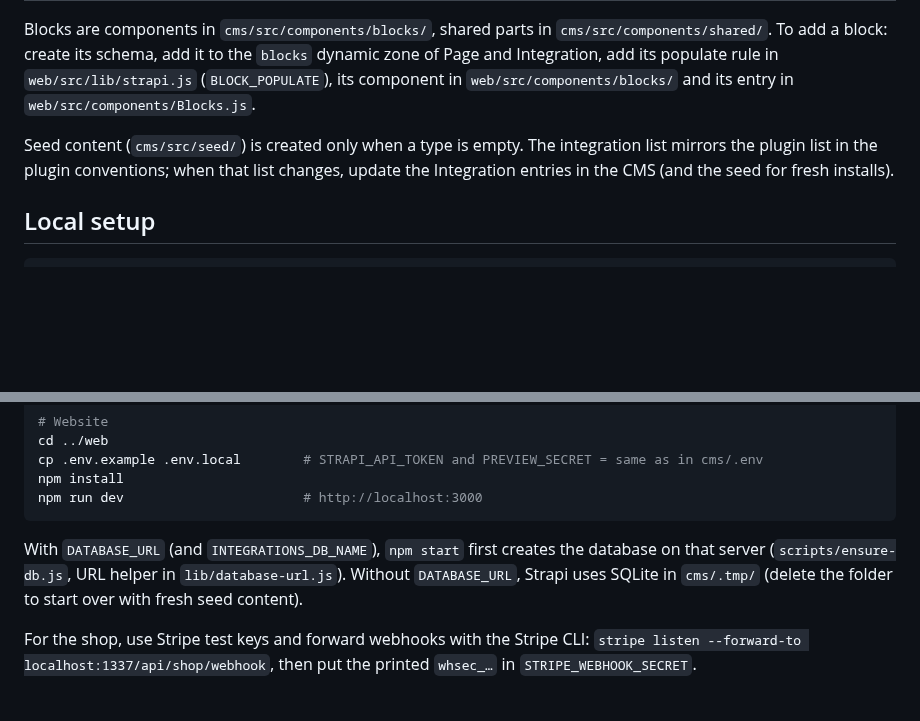
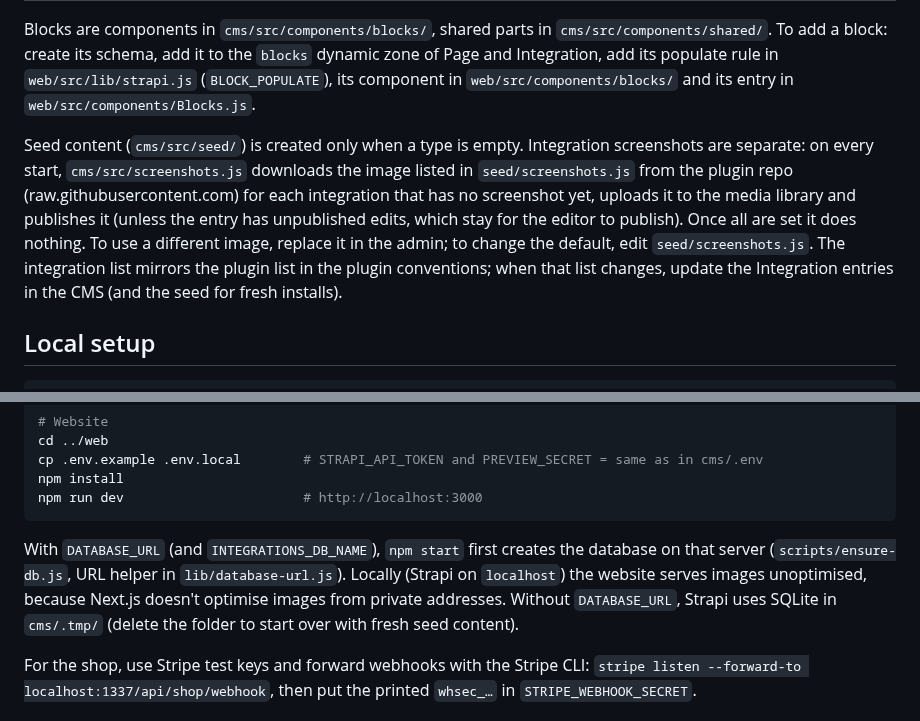
Before and after one commit to Supertext/Supertext-Integrations-Marketing, a Markdown page: docs/DEVELOPER.md, 2 parts joined by grey strips. GitHub-like rendering; blank space fills up the shorter version.

````diff
--- a/docs/DEVELOPER.md
+++ b/docs/DEVELOPER.md
@@ -29,7 +29,7 @@ Browser ──► web (Next.js 16, App Router) ──REST + read token──►
 
 Blocks are components in `cms/src/components/blocks/`, shared parts in `cms/src/components/shared/`. To add a block: create its schema, add it to the `blocks` dynamic zone of Page and Integration, add its populate rule in `web/src/lib/strapi.js` (`BLOCK_POPULATE`), its component in `web/src/components/blocks/` and its entry in `web/src/components/Blocks.js`.
 
-Seed content (`cms/src/seed/`) is created only when a type is empty. The integration list mirrors the plugin list in the plugin conventions; when that list changes, update the Integration entries in the CMS (and the seed for fresh installs).
+Seed content (`cms/src/seed/`) is created only when a type is empty. Integration screenshots are separate: on every start, `cms/src/screenshots.js` downloads the image listed in `seed/screenshots.js` from the plugin repo (raw.githubusercontent.com) for each integration that has no screenshot yet, uploads it to the media library and publishes it (unless the entry has unpublished edits, which stay for the editor to publish). Once all are set it does nothing. To use a different image, replace it in the admin; to change the default, edit `seed/screenshots.js`. The integration list mirrors the plugin list in the plugin conventions; when that list changes, update the Integration entries in the CMS (and the seed for fresh installs).
 
 ## Local setup
 
@@ -47,7 +47,7 @@ npm install
 npm run dev                       # http://localhost:3000
 ```
 
-With `DATABASE_URL` (and `INTEGRATIONS_DB_NAME`), `npm start` first creates the database on that server (`scripts/ensure-db.js`, URL helper in `lib/database-url.js`). Without `DATABASE_URL`, Strapi uses SQLite in `cms/.tmp/` (delete the folder to start over with fresh seed content).
+With `DATABASE_URL` (and `INTEGRATIONS_DB_NAME`), `npm start` first creates the database on that server (`scripts/ensure-db.js`, URL helper in `lib/database-url.js`). Locally (Strapi on `localhost`) the website serves images unoptimised, because Next.js doesn't optimise images from private addresses. Without `DATABASE_URL`, Strapi uses SQLite in `cms/.tmp/` (delete the folder to start over with fresh seed content).
 
 For the shop, use Stripe test keys and forward webhooks with the Stripe CLI: `stripe listen --forward-to localhost:1337/api/shop/webhook`, then put the printed `whsec_…` in `STRIPE_WEBHOOK_SECRET`.
 
````
Also changed, not shown: CHANGELOG.md (+1 -1 lines), docs/USER_GUIDE.md (+1 -0 lines), docs/images/home.png, docs/images/integration.png, 11 other files.
